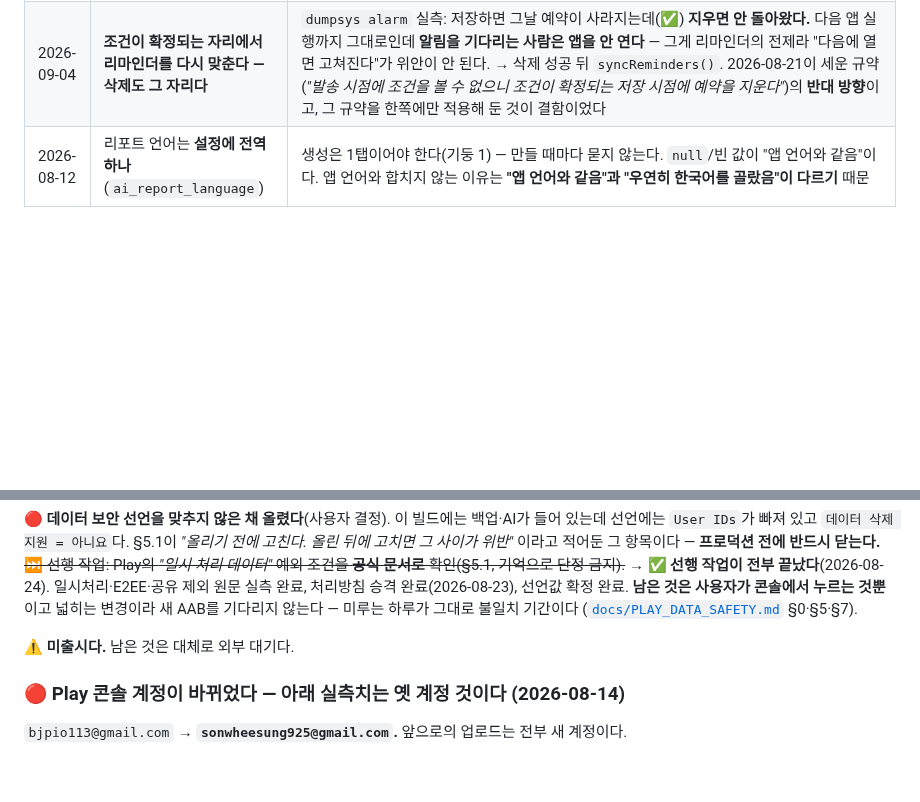
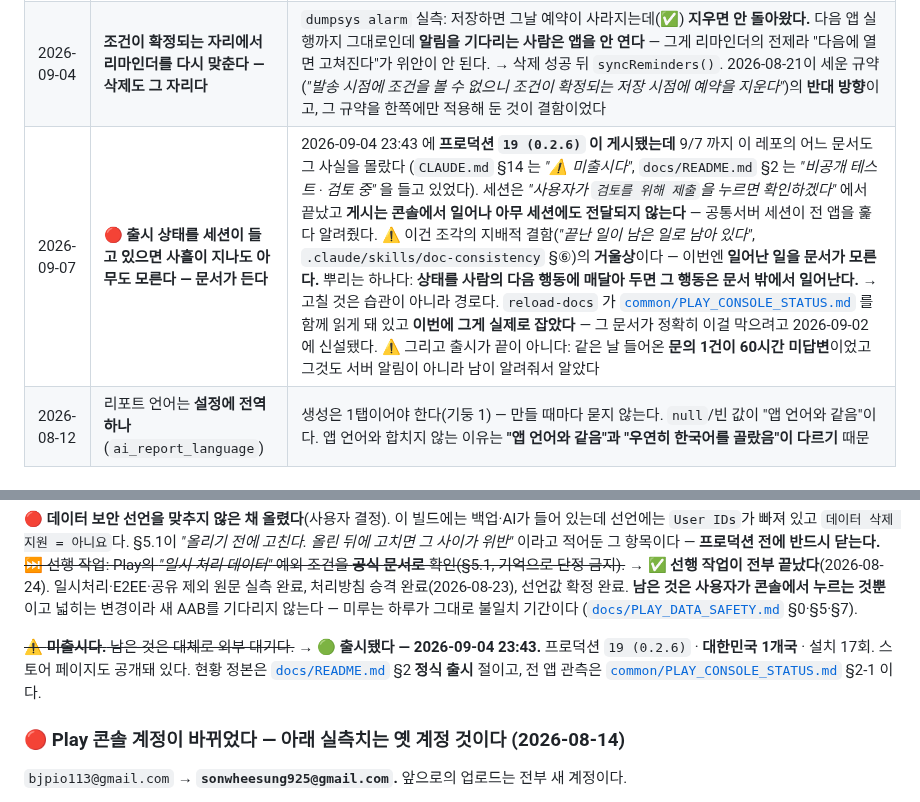
Before and after one commit to sonwheesung/diary, a Markdown page: CLAUDE.md, 2 parts joined by grey strips. Drawn GitHub-style; blank space fills up the shorter version.

```diff
--- a/CLAUDE.md
+++ b/CLAUDE.md
@@ -1081,6 +1081,7 @@ EEA +3  노르웨이 리히텐슈타인 아이슬란드
 | 2026-09-04 | **화면이 다르면 i18n 키도 다르다 — 구독 화면이 "로그인하고 문의하기"라고 말했다** | 실기기에서 발견. `app/subscribe.tsx`가 `t('support.loginButton')`을 빌려 썼는데 **한국어·일본어는 그 키가 *문의*를 문장에 박아둔다**(나머지 13개는 *"Sign in and continue"* 류라 안 드러났을 뿐 같은 문제다 — 드러난 언어만 세면 원인을 못 본다). 재사용이 싸 보이는 이유는 **그 순간 두 문장이 같아서**인데, 문구는 화면을 따라 갈라진다. → `subscribe.loginButton`을 15개 언어에 신설. ⚠ `support.loginButton`은 **안 건드린다** — 문의 화면에서는 그 문구가 맞다 |
 | 2026-09-04 | **탭이 눌리는데 내용이 안 따라오면 고장이 아니라 거짓말이다 — 리포트 잠금 화면** | 실기기에서 연간 탭을 누르자 *"매주 돌아보는 시간 · 8월 24일–30일"* 이 그대로 떴다. `LockedPreview()`가 `'weekly'`를 박아둔 것인데, ⚠ **같은 규약이 바로 아래 구독자 빈 화면에 이미 적혀 있었다**(`report.empty<종류>` 주석: *"월간 탭에서 '한 주가 지나면…'을 보여주면 틀리게 알려주는 것"*) — 새 규칙을 만든 게 아니라 **무료 사용자에게만 안 지키고 있었다**(2026-08-27 *"옳은 패턴이 이미 같은 코드베이스 안에 있었다"* 와 같은 종류). → `lockedTitle`을 종류별 3개로 쪼개고 본문은 `empty<종류>`를 재사용한다. 🚫 **예시 카드는 주간에만** 둔다 — 예시 문장이 요일을 말해서(*"월요일에는…"*) 연간 아래 놓으면 같은 거짓말이 되고, 종류별 예시를 새로 쓰면 **번역이 30줄 는다.** 보여줄 수 없는 것은 안 보여주는 쪽이 정직하다 |
 | 2026-09-04 | **조건이 확정되는 자리에서 리마인더를 다시 맞춘다 — 삭제도 그 자리다** | `dumpsys alarm` 실측: 저장하면 그날 예약이 사라지는데(✅) **지우면 안 돌아왔다.** 다음 앱 실행까지 그대로인데 **알림을 기다리는 사람은 앱을 안 연다** — 그게 리마인더의 전제라 "다음에 열면 고쳐진다"가 위안이 안 된다. → 삭제 성공 뒤 `syncReminders()`. 2026-08-21이 세운 규약(*"발송 시점에 조건을 볼 수 없으니 조건이 확정되는 저장 시점에 예약을 지운다"*)의 **반대 방향**이고, 그 규약을 한쪽에만 적용해 둔 것이 결함이었다 |
+| 2026-09-07 | 🔴 **출시 상태를 세션이 들고 있으면 사흘이 지나도 아무도 모른다 — 문서가 든다** | 2026-09-04 23:43 에 **프로덕션 `19 (0.2.6)` 이 게시됐는데** 9/7 까지 이 레포의 어느 문서도 그 사실을 몰랐다 (`CLAUDE.md` §14 는 *"⚠ 미출시다"*, `docs/README.md` §2 는 *"비공개 테스트 · 검토 중"* 을 들고 있었다). 세션은 *"사용자가 `검토를 위해 제출`을 누르면 확인하겠다"* 에서 끝났고 **게시는 콘솔에서 일어나 아무 세션에도 전달되지 않는다** — 공통서버 세션이 전 앱을 훑다 알려줬다. ⚠ 이건 조각의 지배적 결함(*"끝난 일이 남은 일로 남아 있다"*, `.claude/skills/doc-consistency` §⑥)의 **거울상**이다 — 이번엔 **일어난 일을 문서가 모른다.** 뿌리는 하나다: **상태를 사람의 다음 행동에 매달아 두면 그 행동은 문서 밖에서 일어난다.** → 고칠 것은 습관이 아니라 경로다. `reload-docs` 가 [`common/PLAY_CONSOLE_STATUS.md`](file:///C:/project/common/PLAY_CONSOLE_STATUS.md) 를 함께 읽게 돼 있고 **이번에 그게 실제로 잡았다** — 그 문서가 정확히 이걸 막으려고 2026-09-02 에 신설됐다. ⚠ 그리고 출시가 끝이 아니다: 같은 날 들어온 **문의 1건이 60시간 미답변**이었고 그것도 서버 알림이 아니라 남이 알려줘서 알았다 |
 | 2026-08-12 | 리포트 언어는 **설정에 전역 하나**(`ai_report_language`) | 생성은 1탭이어야 한다(기둥 1) — 만들 때마다 묻지 않는다. `null`/빈 값이 "앱 언어와 같음"이다. 앱 언어와 합치지 않는 이유는 **"앱 언어와 같음"과 "우연히 한국어를 골랐음"이 다르기** 때문 |
 
 ### 암호화 키 — 왜 이 선택인가 (2026-08-07)
@@ -1218,7 +1219,10 @@ MVP를 이 범위로 내려면 **common_server 쪽 작업이 먼저** 끝나야
 넓히는 변경이라 새 AAB를 기다리지 않는다 — 미루는 하루가 그대로 불일치 기간이다
 ([`docs/PLAY_DATA_SAFETY.md`](./docs/PLAY_DATA_SAFETY.md) §0·§5·§7).
 
-⚠ **미출시다.** 남은 것은 대체로 외부 대기다.
+~~⚠ **미출시다.** 남은 것은 대체로 외부 대기다.~~
+→ 🟢 **출시됐다 — 2026-09-04 23:43.** 프로덕션 `19 (0.2.6)` · **대한민국 1개국** · 설치 17회.
+  스토어 페이지도 공개돼 있다. 현황 정본은 [`docs/README.md`](./docs/README.md) §2 **정식 출시** 절이고,
+  전 앱 관측은 [`common/PLAY_CONSOLE_STATUS.md`](file:///C:/project/common/PLAY_CONSOLE_STATUS.md) §2-1 이다.
 
 ### 🔴 Play 콘솔 계정이 바뀌었다 — 아래 실측치는 **옛 계정 것이다** (2026-08-14)
 
```
Also changed, not shown: docs/README.md (+34 -2 lines).
